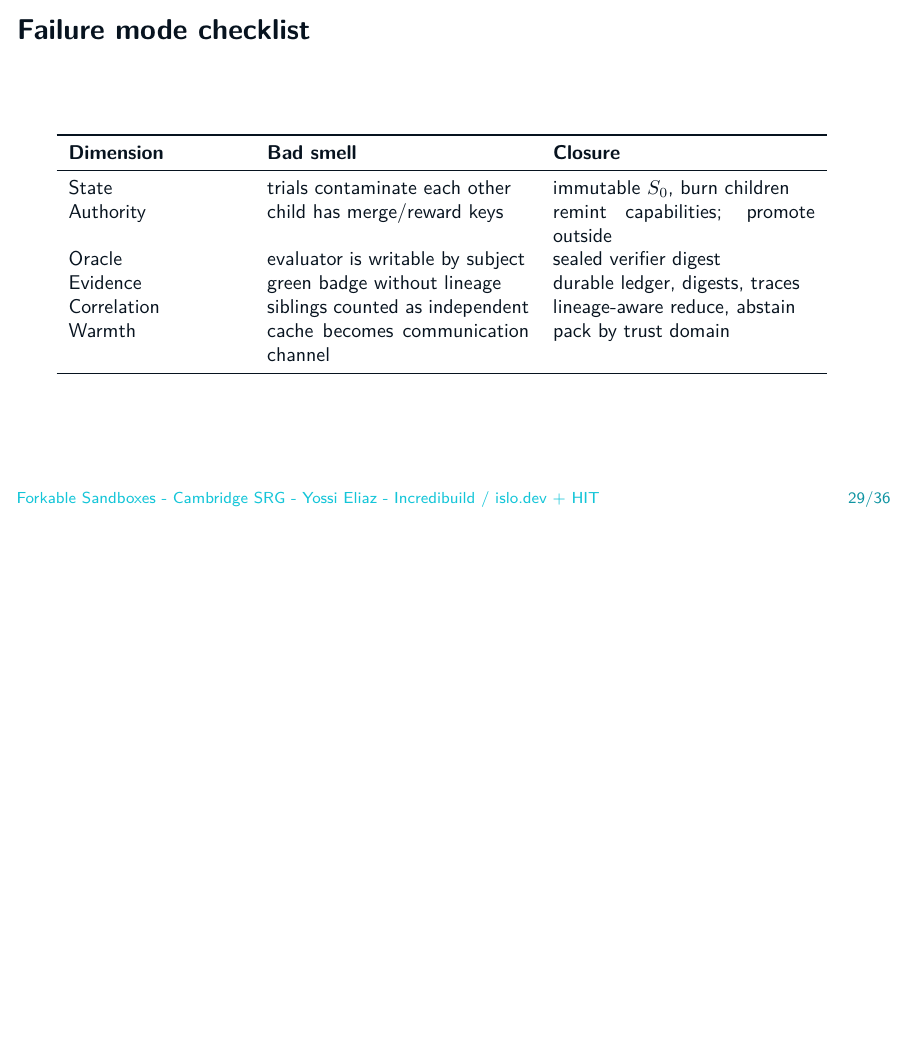
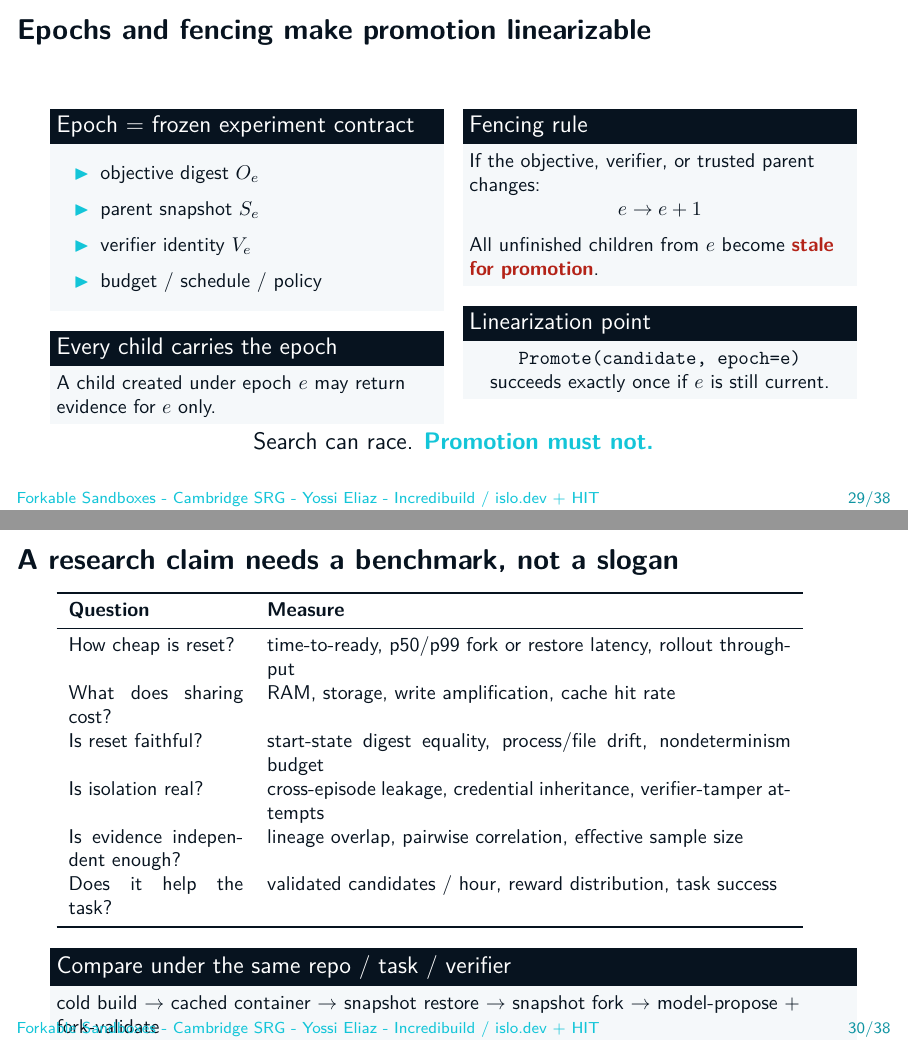
Before and after one commit to zozo123/cam-talk-london-26, LaTeX slides (talk.tex, which reads academic/40-cross-domain-architecture.tex): page 29 of 36 before the commit and pages 29 and 30 of 38 after it, the two joined at a grey line, the shorter picture padded with empty space. Compiled offline with pdfLaTeX.

Commit message:
Add epoch fencing and falsifiable evaluation to academic talk

```diff
--- a/academic/40-cross-domain-architecture.tex
+++ b/academic/40-cross-domain-architecture.tex
@@ -87,6 +87,68 @@ This is schedule language, not a claim that CI is an equilibrium thermodynamic s
 \end{frame}
 
 % 29
+\begin{frame}{Epochs and fencing make promotion linearizable}
+\small
+\begin{columns}[T,onlytextwidth]
+\column{0.48\textwidth}
+\begin{block}{Epoch = frozen experiment contract}
+\begin{itemize}
+  \item objective digest $O_e$
+  \item parent snapshot $S_e$
+  \item verifier identity $V_e$
+  \item budget / schedule / policy
+\end{itemize}
+\end{block}
+
+\begin{block}{Every child carries the epoch}
+A child created under epoch $e$ may return evidence for $e$ only.
+\end{block}
+
+\column{0.48\textwidth}
+\begin{block}{Fencing rule}
+If the objective, verifier, or trusted parent changes:
+\[
+e \rightarrow e+1
+\]
+All unfinished children from $e$ become \warn{stale for promotion}.
+\end{block}
+
+\begin{block}{Linearization point}
+\centering
+\texttt{Promote(candidate, epoch=e)}\\
+succeeds exactly once if $e$ is still current.
+\end{block}
+\end{columns}
+
+\vspace{0.35em}
+\centering\large Search can race. \hilite{Promotion must not.}
+\end{frame}
+
+% 30
+\begin{frame}{A research claim needs a benchmark, not a slogan}
+\small
+\begin{tabular}{p{0.22\textwidth}p{0.66\textwidth}}
+\toprule
+\textbf{Question} & \textbf{Measure} \\
+\midrule
+How cheap is reset? & time-to-ready, p50/p99 fork or restore latency, rollout throughput \\
+What does sharing cost? & RAM, storage, write amplification, cache hit rate \\
+Is reset faithful? & start-state digest equality, process/file drift, nondeterminism budget \\
+Is isolation real? & cross-episode leakage, credential inheritance, verifier-tamper attempts \\
+Is evidence independent enough? & lineage overlap, pairwise correlation, effective sample size \\
+Does it help the task? & validated candidates / hour, reward distribution, task success \\
+\bottomrule
+\end{tabular}
+
+\vspace{0.55em}
+\begin{block}{Compare under the same repo / task / verifier}
+cold build $\rightarrow$ cached container $\rightarrow$ snapshot restore $\rightarrow$ snapshot fork $\rightarrow$ model-propose + fork-validate
+\end{block}
+
+\centering\large A useful system should win on a \hilite{measurable frontier of cost, fidelity, and trust}.
+\end{frame}
+
+% 31
 \begin{frame}{Failure mode checklist}
 \small
 \begin{tabular}{p{0.22\textwidth}p{0.33\textwidth}p{0.33\textwidth}}
```
Also changed, not shown: academic/40-cross-domain-architecture.tex (6 more changed lines).
